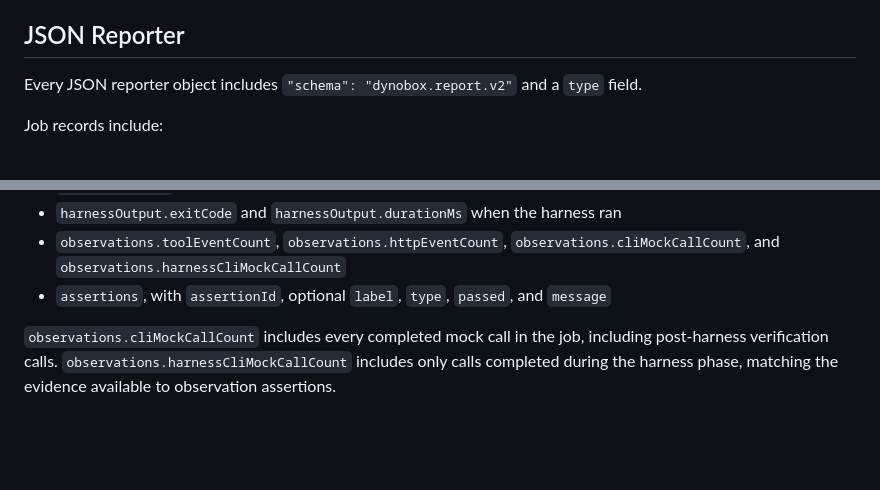
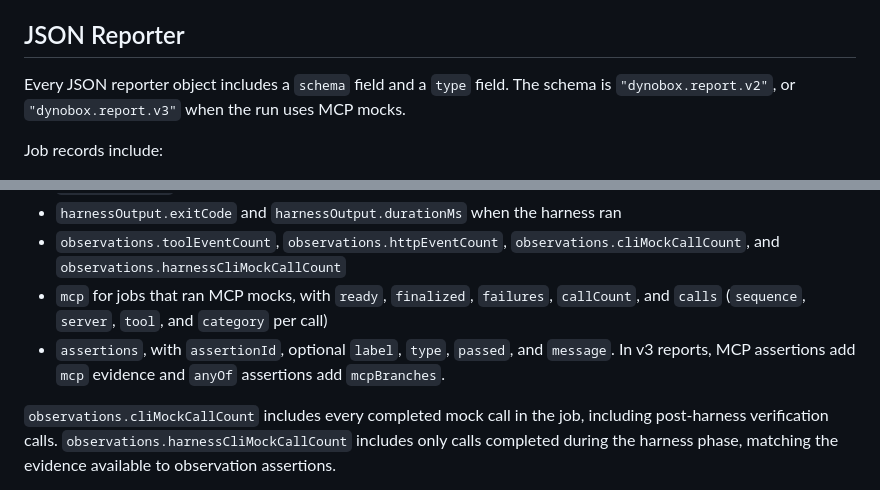
Before and after one commit to dynobox/dynobox, a Markdown page: docs/cli.md, 2 parts joined by grey strips. Rendered like a GitHub page; blank space fills up the shorter version.

Commit message:
docs: correct process cleanup note and document the v3 JSON report

```diff
--- a/docs/cli.md
+++ b/docs/cli.md
@@ -310,8 +310,9 @@ output after jobs complete.
 
 ## JSON Reporter
 
-Every JSON reporter object includes `"schema": "dynobox.report.v2"` and a
-`type` field.
+Every JSON reporter object includes a `schema` field and a `type` field. The
+schema is `"dynobox.report.v2"`, or `"dynobox.report.v3"` when the run uses MCP
+mocks.
 
 Job records include:
 
@@ -329,8 +330,12 @@ Job records include:
 - `harnessOutput.exitCode` and `harnessOutput.durationMs` when the harness ran
 - `observations.toolEventCount`, `observations.httpEventCount`,
   `observations.cliMockCallCount`, and `observations.harnessCliMockCallCount`
+- `mcp` for jobs that ran MCP mocks, with `ready`, `finalized`, `failures`,
+  `callCount`, and `calls` (`sequence`, `server`, `tool`, and `category` per
+  call)
 - `assertions`, with `assertionId`, optional `label`, `type`, `passed`, and
-  `message`
+  `message`. In v3 reports, MCP assertions add `mcp` evidence and `anyOf`
+  assertions add `mcpBranches`.
 
 `observations.cliMockCallCount` includes every completed mock call in the job,
 including post-harness verification calls.
```
Also changed, not shown: CHANGELOG.md (+9 -5 lines).
